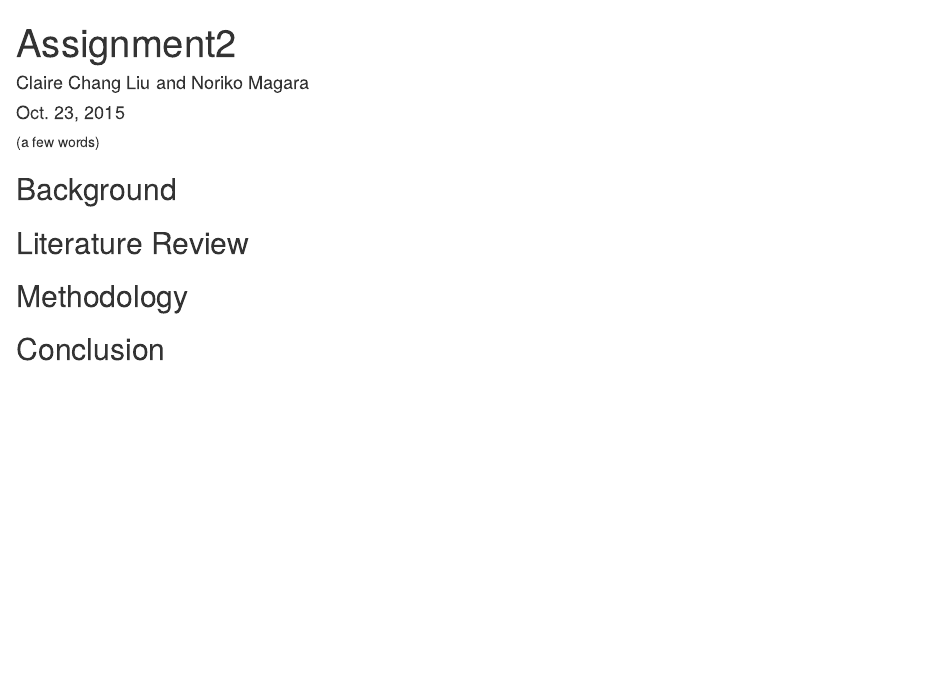
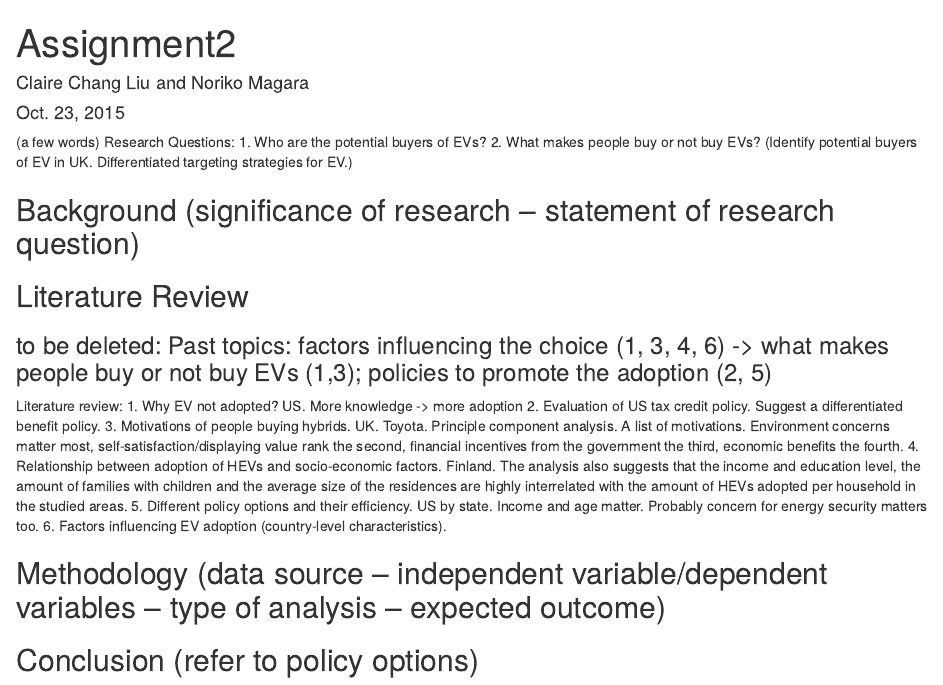
Before and after one commit to bctclc/Collaborative-Data-Analysis-Assignment2, an R Markdown document (BibTex_test.Rmd): the page in a window 1100 px wide, from its top. Rendered offline with R 4.5, knitr and Pandoc, with nearby package versions.

Commit message:
adding structure

```diff
--- a/BibTex_test.Rmd
+++ b/BibTex_test.Rmd
@@ -7,14 +7,26 @@ bibliography: bib_EV.bib
 ---
 
 (a few words)
+Research Questions:
+1. Who are the potential buyers of EVs?
+2. What makes people buy or not buy EVs?
+(Identify potential buyers of EV in UK. Differentiated targeting strategies for EV.)
 
-## Background
+## Background  (significance of research – statement of research question)
 
 ## Literature Review
-
-## Methodology
-
-## Conclusion
+### to be deleted: Past topics: factors influencing the choice (1, 3, 4, 6) -> what makes people buy or not buy EVs (1,3); policies to promote the adoption (2, 5)
+Literature review:
+1.	Why EV not adopted? US. More knowledge -> more adoption
+2.	Evaluation of US tax credit policy. Suggest a differentiated benefit policy.
+3.	Motivations of people buying hybrids. UK. Toyota. Principle component analysis. A list of motivations. Environment concerns matter most, self-satisfaction/displaying value rank the second, financial incentives from the government the third, economic benefits the fourth.
+4.	Relationship between adoption of HEVs and socio-economic factors. Finland. The analysis also suggests that the income and education level, the amount of families with children and the average size of the residences are highly interrelated with the amount of HEVs adopted per household in the studied areas.
+5.	Different policy options and their efficiency. US by state. Income and age matter. Probably concern for energy security matters too.
+6.	Factors influencing EV adoption (country-level characteristics).
 
 
+## Methodology (data source – independent variable/dependent variables – type of analysis – expected outcome)
+
+## Conclusion (refer to policy options)
+
 ----------
```
